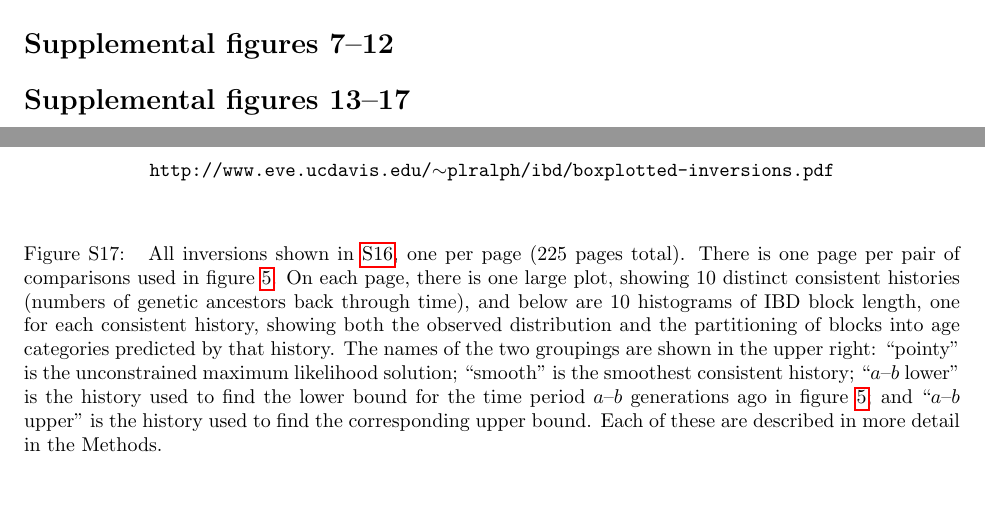
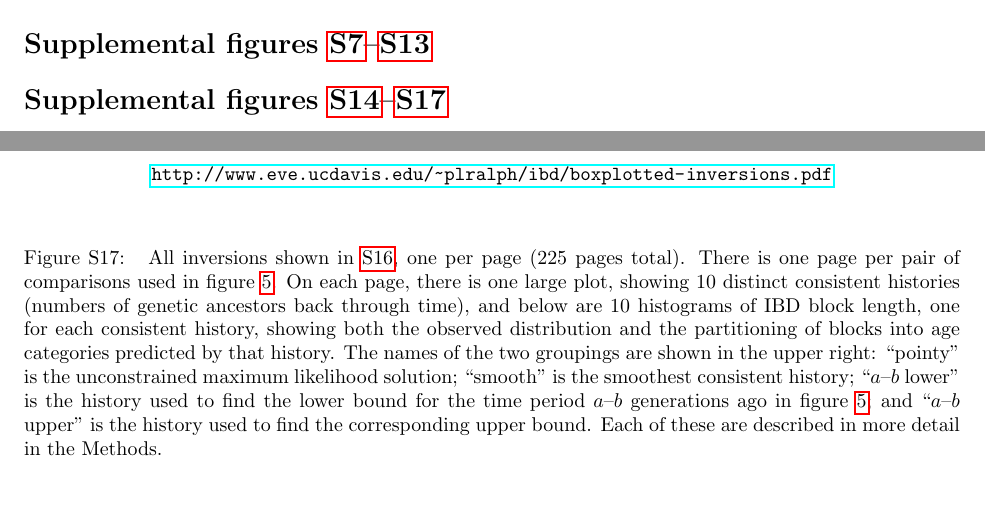
Before and after one commit to petrelharp/typography, a LaTeX document (ibd/ibd-writeup.tex): two parts of pages 31 and 35 of 42, joined at a grey line, cut so that both start at the same text. Compiled offline with pdfLaTeX.

Commit message:
ibd finalized?

```diff
--- a/ibd/ibd-writeup.tex
+++ b/ibd/ibd-writeup.tex
@@ -2559,7 +2558,7 @@ A.~Zeileis, K.~Hornik, and P.~Murrell.
   \end{center}
 \end{figure}
 
-\section*{Supplemental figures 7--12}
+\section*{Supplemental figures \ref{sfig:correlations}--\ref{sfig:inversion_boxplots_long_coal}}
 
 \begin{figure}[!htp]
   \begin{center}
@@ -2679,8 +2678,6 @@ A.~Zeileis, K.~Hornik, and P.~Murrell.
   \end{center}
 \end{figure}
 
-\section*{Supplemental figures 13--17}
-
 \begin{figure}[!htp]
   \begin{center}
 
@@ -2698,6 +2695,8 @@ A.~Zeileis, K.~Hornik, and P.~Murrell.
     }
   \end{center}
 \end{figure}
+
+\section*{Supplemental figures \ref{sfig:example_inversion_bounds}--\ref{sfig:all_inversions}}
 
 \begin{figure}[!htp]
   \begin{center}
@@ -2751,7 +2750,7 @@ A.~Zeileis, K.~Hornik, and P.~Murrell.
 
     \vspace{2em}
     \begin{center}
-      {\tt http://www.eve.ucdavis.edu/$\sim$plralph/ibd/boxplotted-inversions.pdf }
+      \url{http://www.eve.ucdavis.edu/~plralph/ibd/boxplotted-inversions.pdf}
     \end{center}
     \vspace{2em}
     \caption{
```
Also changed, not shown: ibd/conceptual-fig-combined.svg (added), ibd/conceptual-fig.svg (deleted), makefile, ibd/ibd-writeup.tex (7 more changed lines).
